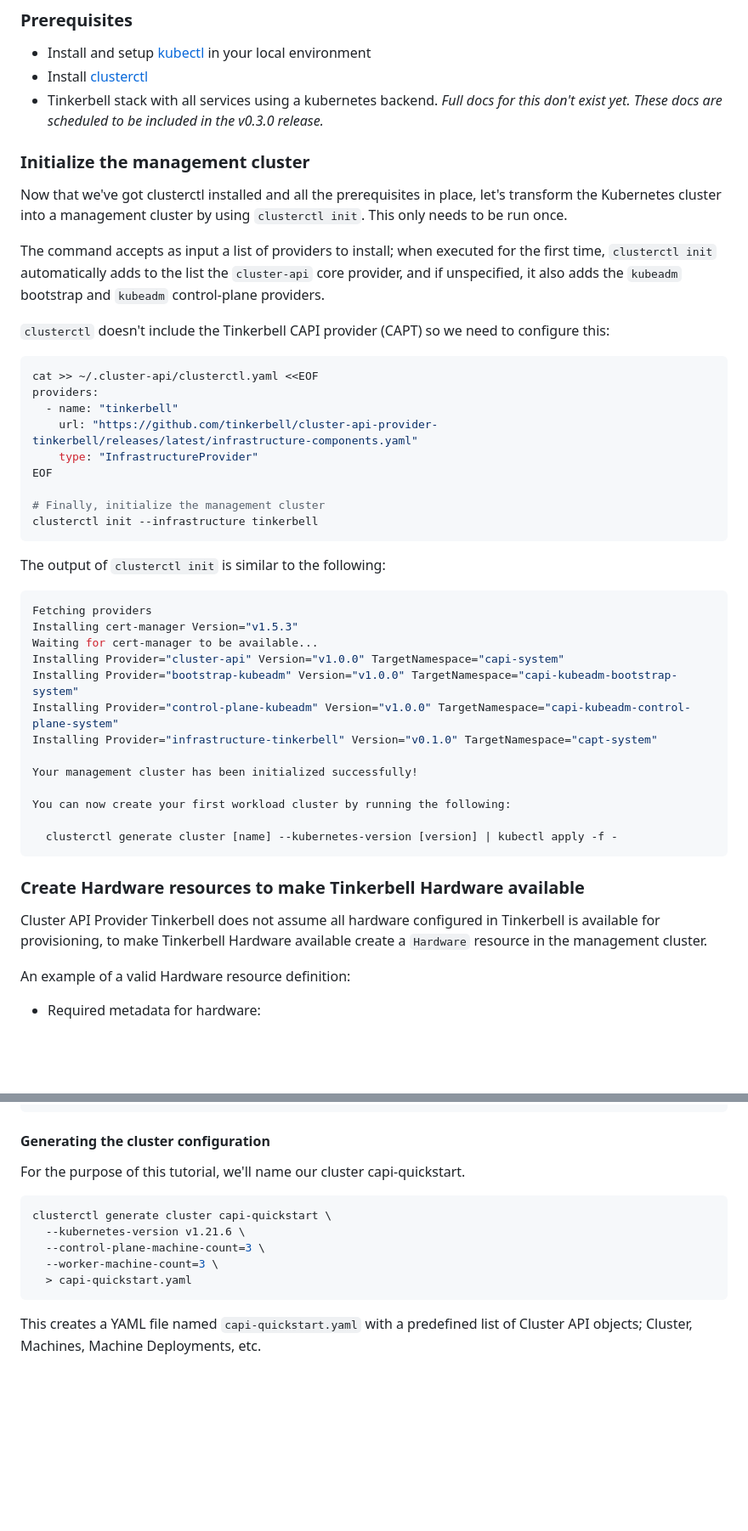
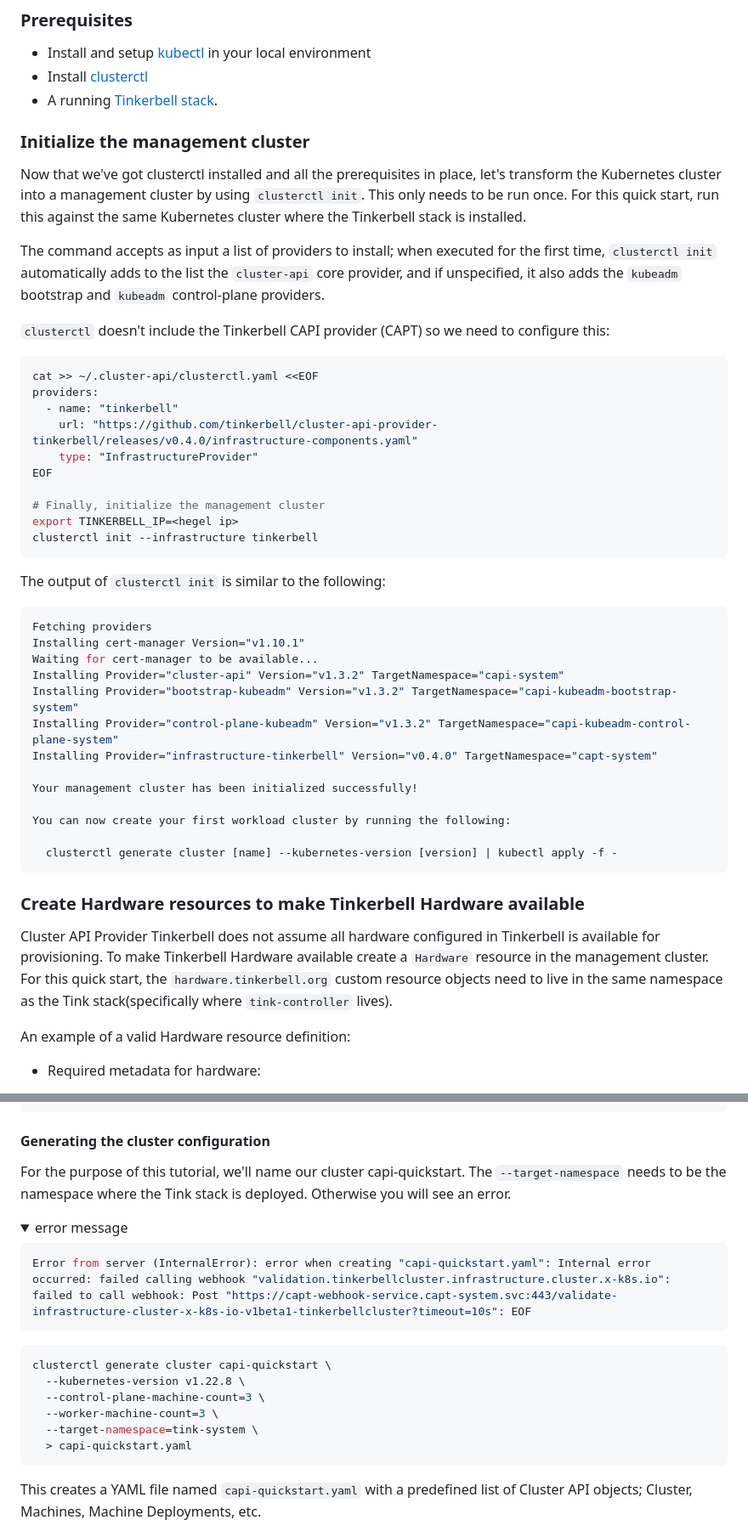
Before and after one commit to tinkerbell/cluster-api-provider-tinkerbell, a Markdown page: docs/QUICK-START.md, 2 parts joined by grey strips. Shown at 85% size. Rendered like a GitHub page; folded sections open; blank space fills up the shorter version.

Commit message:
Update quick start doc with current state of affairs:
This quick start didn't work anymore with the latest
changes.

Signed-off-by: Jacob Weinstock <jakobweinstock@gmail.com>

````diff
--- a/docs/QUICK-START.md
+++ b/docs/QUICK-START.md
@@ -8,12 +8,13 @@ In this tutorial we’ll cover the basics of how to use Cluster API to create on
 
 - Install and setup [kubectl] in your local environment
 - Install [clusterctl]
-- Tinkerbell stack with all services using a kubernetes backend. *Full docs for this don't exist yet. These docs are scheduled to be included in the v0.3.0 release.*
+- A running [Tinkerbell stack].
 
 ### Initialize the management cluster
 
 Now that we've got clusterctl installed and all the prerequisites in place, let's transform the Kubernetes cluster
-into a management cluster by using `clusterctl init`. This only needs to be run once.
+into a management cluster by using `clusterctl init`. This only needs to be run once. For this quick start, run this against the same
+Kubernetes cluster where the Tinkerbell stack is installed.
 
 The command accepts as input a list of providers to install; when executed for the first time, `clusterctl init`
 automatically adds to the list the `cluster-api` core provider, and if unspecified, it also adds the `kubeadm` bootstrap
@@ -25,11 +26,12 @@ and `kubeadm` control-plane providers.
 cat >> ~/.cluster-api/clusterctl.yaml <<EOF
 providers:
   - name: "tinkerbell"
-    url: "https://github.com/tinkerbell/cluster-api-provider-tinkerbell/releases/latest/infrastructure-components.yaml"
+    url: "https://github.com/tinkerbell/cluster-api-provider-tinkerbell/releases/v0.4.0/infrastructure-components.yaml"
     type: "InfrastructureProvider"
 EOF
 
 # Finally, initialize the management cluster
+export TINKERBELL_IP=<hegel ip>
 clusterctl init --infrastructure tinkerbell
 ```
 
@@ -37,12 +39,12 @@ The output of `clusterctl init` is similar to the following:
 
 ```shell
 Fetching providers
-Installing cert-manager Version="v1.5.3"
+Installing cert-manager Version="v1.10.1"
 Waiting for cert-manager to be available...
-Installing Provider="cluster-api" Version="v1.0.0" TargetNamespace="capi-system"
-Installing Provider="bootstrap-kubeadm" Version="v1.0.0" TargetNamespace="capi-kubeadm-bootstrap-system"
-Installing Provider="control-plane-kubeadm" Version="v1.0.0" TargetNamespace="capi-kubeadm-control-plane-system"
-Installing Provider="infrastructure-tinkerbell" Version="v0.1.0" TargetNamespace="capt-system"
+Installing Provider="cluster-api" Version="v1.3.2" TargetNamespace="capi-system"
+Installing Provider="bootstrap-kubeadm" Version="v1.3.2" TargetNamespace="capi-kubeadm-bootstrap-system"
+Installing Provider="control-plane-kubeadm" Version="v1.3.2" TargetNamespace="capi-kubeadm-control-plane-system"
+Installing Provider="infrastructure-tinkerbell" Version="v0.4.0" TargetNamespace="capt-system"
 
 Your management cluster has been initialized successfully!
 
@@ -53,8 +55,9 @@ You can now create your first workload cluster by running the following:
 
 ### Create Hardware resources to make Tinkerbell Hardware available
 
-Cluster API Provider Tinkerbell does not assume all hardware configured in Tinkerbell is available for provisioning, to make Tinkerbell Hardware available create a `Hardware` resource in the
-management cluster.
+Cluster API Provider Tinkerbell does not assume all hardware configured in Tinkerbell is available for provisioning.
+To make Tinkerbell Hardware available create a `Hardware` resource in the management cluster.
+For this quick start, the `hardware.tinkerbell.org` custom resource objects need to live in the same namespace as the Tink stack(specifically where `tink-controller` lives).
 
 An example of a valid Hardware resource definition:
 
@@ -150,13 +153,23 @@ export POD_CIDR=172.25.0.0/16
 
 #### Generating the cluster configuration
 
-For the purpose of this tutorial, we'll name our cluster capi-quickstart.
+For the purpose of this tutorial, we'll name our cluster capi-quickstart. The `--target-namespace` needs to be the namespace where the Tink stack is deployed. Otherwise you will see an error.
+
+<details>
+<summary>error message</summary>
+
+```bash
+Error from server (InternalError): error when creating "capi-quickstart.yaml": Internal error occurred: failed calling webhook "validation.tinkerbellcluster.infrastructure.cluster.x-k8s.io": failed to call webhook: Post "https://capt-webhook-service.capt-system.svc:443/validate-infrastructure-cluster-x-k8s-io-v1beta1-tinkerbellcluster?timeout=10s": EOF
+```
+
+</details>
 
 ```bash
 clusterctl generate cluster capi-quickstart \
-  --kubernetes-version v1.21.6 \
+  --kubernetes-version v1.22.8 \
   --control-plane-machine-count=3 \
   --worker-machine-count=3 \
+  --target-namespace=tink-system \
   > capi-quickstart.yaml
 ```
 
````
Also changed, not shown: other parts of docs/QUICK-START.md (+3 -0 lines).
